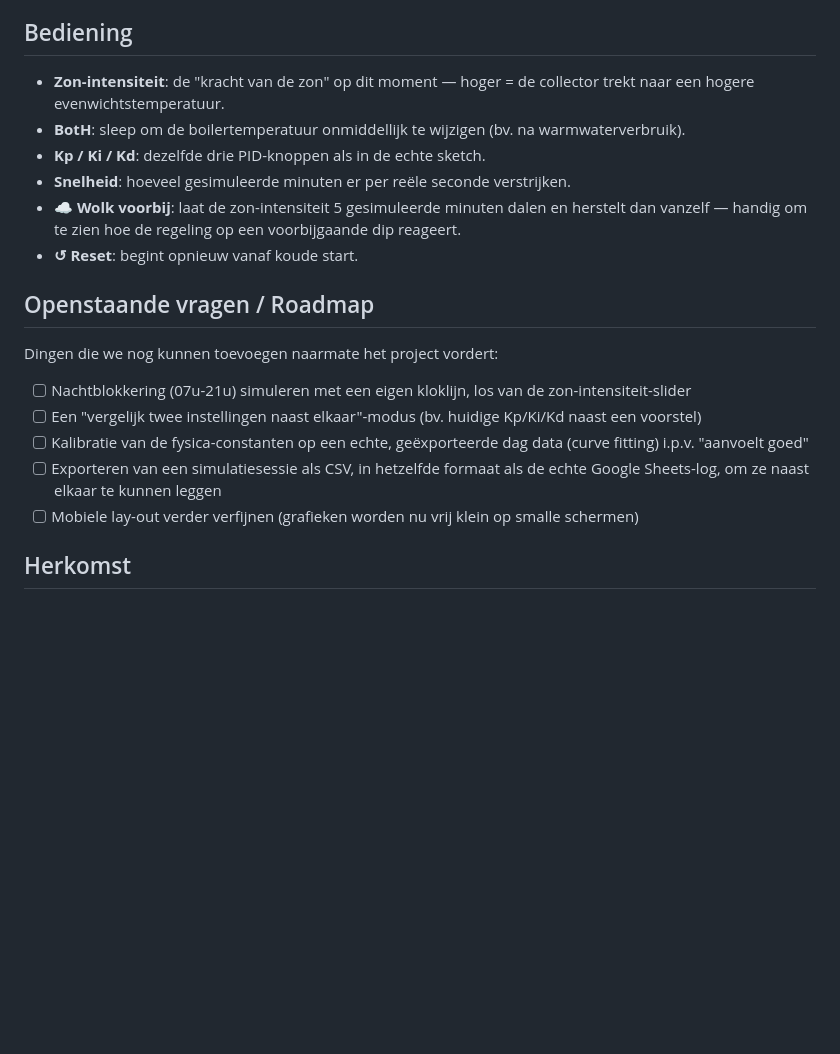
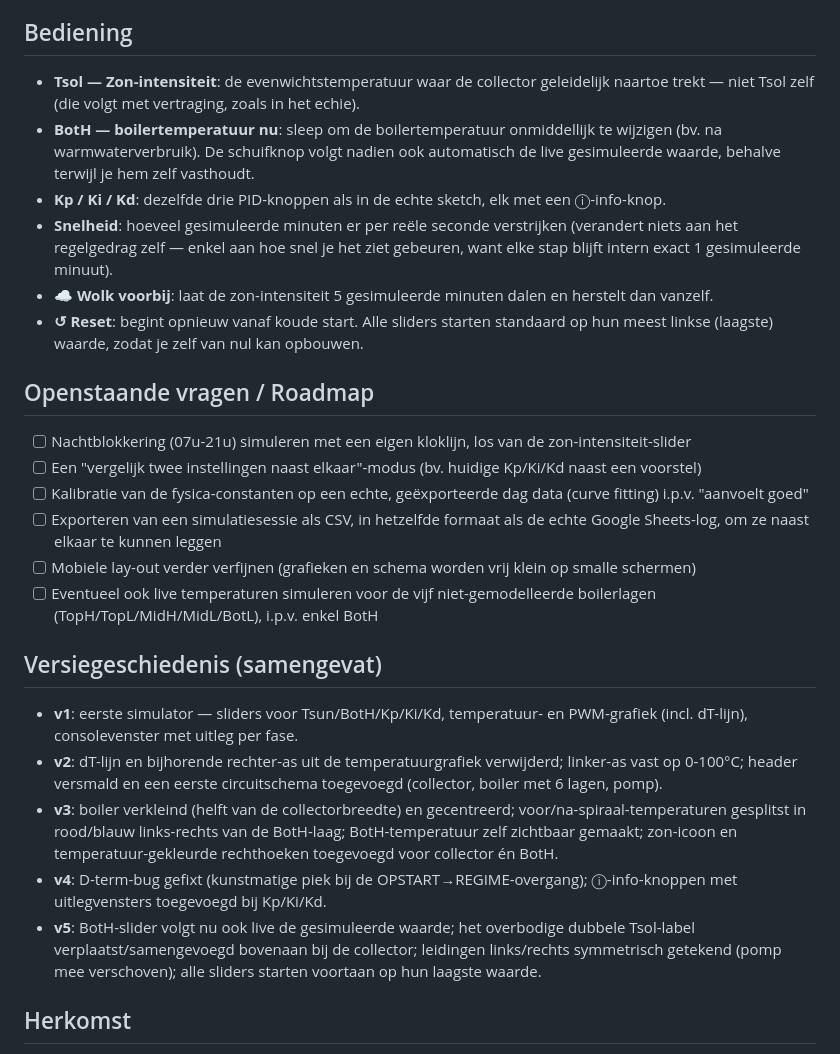
Before and after one commit to FidelDworp/Games-with-kids, a Markdown page: Leon/ECO_Digital_Twin_README.md, the part around one of its changes. GitHub-like rendering; blank space fills up the shorter version.

Commit message:
Enhance README with simulator details and clarifications
Updated the README to clarify the simulator's logic and features, including details on PID parameters and the physical model.

```diff
--- a/Leon/ECO_Digital_Twin_README.md
+++ b/Leon/ECO_Digital_Twin_README.md
@@ -38,21 +55,28 @@ Zie de constanten `HEAT_GAIN`, `FLOW_COOL`, `BOIL_TRANSFER`, `AMBIENT_LOSS` en `
 ## Bediening
 
-- **Zon-intensiteit**: de "kracht van de zon" op dit moment — hoger = de collector trekt naar een hogere evenwichtstemperatuur.
-- **BotH**: sleep om de boilertemperatuur onmiddellijk te wijzigen (bv. na warmwaterverbruik).
-- **Kp / Ki / Kd**: dezelfde drie PID-knoppen als in de echte sketch.
-- **Snelheid**: hoeveel gesimuleerde minuten er per reële seconde verstrijken.
-- **☁ Wolk voorbij**: laat de zon-intensiteit 5 gesimuleerde minuten dalen en herstelt dan vanzelf — handig om te zien hoe de regeling op een voorbijgaande dip reageert.
-- **↺ Reset**: begint opnieuw vanaf koude start.
+- **Tsol — Zon-intensiteit**: de evenwichtstemperatuur waar de collector geleidelijk naartoe trekt — niet Tsol zelf (die volgt met vertraging, zoals in het echie).
+- **BotH — boilertemperatuur nu**: sleep om de boilertemperatuur onmiddellijk te wijzigen (bv. na warmwaterverbruik). De schuifknop volgt nadien ook automatisch de live gesimuleerde waarde, behalve terwijl je hem zelf vasthoudt.
+- **Kp / Ki / Kd**: dezelfde drie PID-knoppen als in de echte sketch, elk met een ⓘ-info-knop.
+- **Snelheid**: hoeveel gesimuleerde minuten er per reële seconde verstrijken (verandert niets aan het regelgedrag zelf — enkel aan hoe snel je het ziet gebeuren, want elke stap blijft intern exact 1 gesimuleerde minuut).
+- **☁ Wolk voorbij**: laat de zon-intensiteit 5 gesimuleerde minuten dalen en herstelt dan vanzelf.
+- **↺ Reset**: begint opnieuw vanaf koude start. Alle sliders starten standaard op hun meest linkse (laagste) waarde, zodat je zelf van nul kan opbouwen.
 
 ## Openstaande vragen / Roadmap
-
-Dingen die we nog kunnen toevoegen naarmate het project vordert:
 
 - [ ] Nachtblokkering (07u-21u) simuleren met een eigen kloklijn, los van de zon-intensiteit-slider
 - [ ] Een "vergelijk twee instellingen naast elkaar"-modus (bv. huidige Kp/Ki/Kd naast een voorstel)
 - [ ] Kalibratie van de fysica-constanten op een echte, geëxporteerde dag data (curve fitting) i.p.v. "aanvoelt goed"
 - [ ] Exporteren van een simulatiesessie als CSV, in hetzelfde formaat als de echte Google Sheets-log, om ze naast elkaar te kunnen leggen
-- [ ] Mobiele lay-out verder verfijnen (grafieken worden nu vrij klein op smalle schermen)
+- [ ] Mobiele lay-out verder verfijnen (grafieken en schema worden vrij klein op smalle schermen)
+- [ ] Eventueel ook live temperaturen simuleren voor de vijf niet-gemodelleerde boilerlagen (TopH/TopL/MidH/MidL/BotL), i.p.v. enkel BotH
+
+## Versiegeschiedenis (samengevat)
+
+- **v1**: eerste simulator — sliders voor Tsun/BotH/Kp/Ki/Kd, temperatuur- en PWM-grafiek (incl. dT-lijn), consolevenster met uitleg per fase.
+- **v2**: dT-lijn en bijhorende rechter-as uit de temperatuurgrafiek verwijderd; linker-as vast op 0-100°C; header versmald en een eerste circuitschema toegevoegd (collector, boiler met 6 lagen, pomp).
+- **v3**: boiler verkleind (helft van de collectorbreedte) en gecentreerd; voor/na-spiraal-temperaturen gesplitst in rood/blauw links-rechts van de BotH-laag; BotH-temperatuur zelf zichtbaar gemaakt; zon-icoon en temperatuur-gekleurde rechthoeken toegevoegd voor collector én BotH.
+- **v4**: D-term-bug gefixt (kunstmatige piek bij de OPSTART→REGIME-overgang); ⓘ-info-knoppen met uitlegvensters toegevoegd bij Kp/Ki/Kd.
+- **v5**: BotH-slider volgt nu ook live de gesimuleerde waarde; het overbodige dubbele Tsol-label verplaatst/samengevoegd bovenaan bij de collector; leidingen links/rechts symmetrisch getekend (pomp mee verschoven); alle sliders starten voortaan op hun laagste waarde.
 
 ## Herkomst
 
```
Also changed, not shown: other parts of Leon/ECO_Digital_Twin_README.md (+20 -3 lines).
